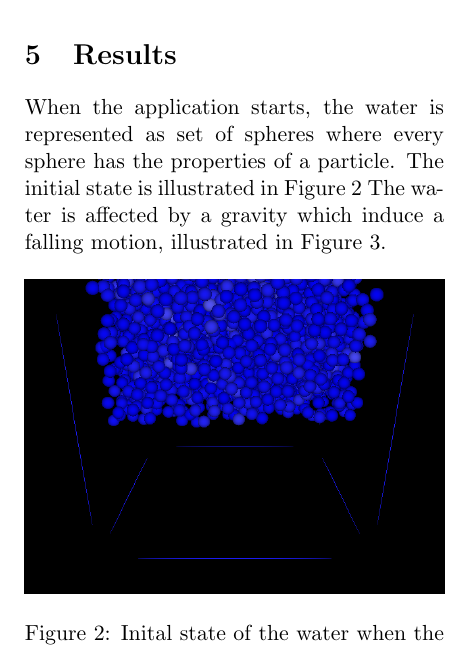
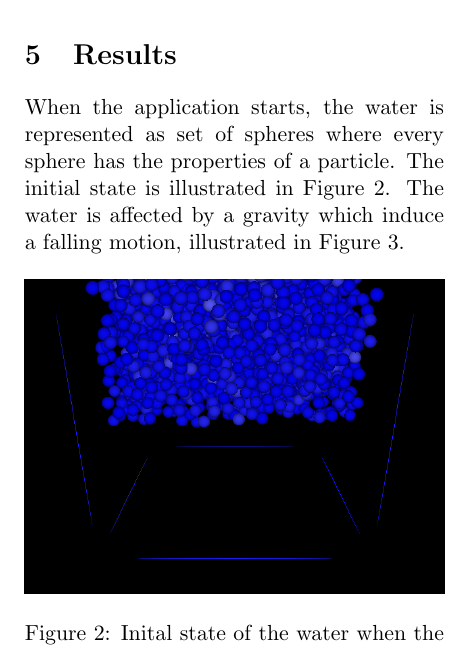
Before and after one commit to ronjagrosz/DFSPH, a LaTeX document (report/paper.tex): part of one column of page 7 of 9, cut so that both start at the same text. Compiled offline with pdfLaTeX.

Commit message:
missed a dot

```diff
--- a/report/paper.tex
+++ b/report/paper.tex
@@ -500,7 +500,7 @@ z \\
 %Be self-critical and honest about it - or I will be
 
 	When the application starts, the water is represented as set of spheres where every sphere has the properties of a particle.
-	The initial state is illustrated in Figure~\ref{fig:res1}
+	The initial state is illustrated in Figure~\ref{fig:res1}.
 	The water is affected by a gravity which induce a falling motion, illustrated in Figure~\ref{fig:res2}.
 
 	\begin{figure}[h!]
```
Also changed, not shown: Makefile (added).
